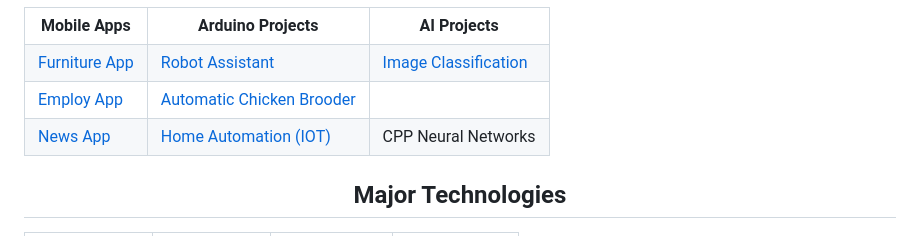
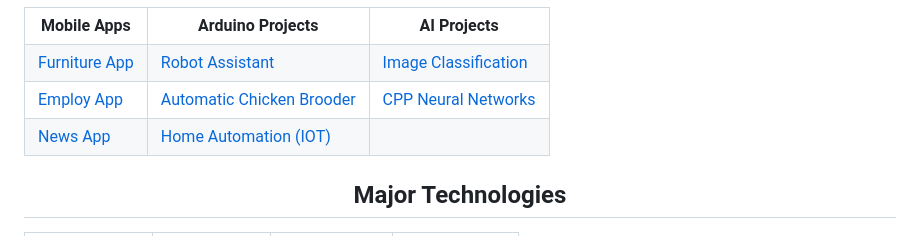
Before and after one commit to AnthonyAniobi/AnthonyAniobi, a Markdown page: README.md, the part around the change. Drawn GitHub-style.

Commit message:
refactor project list

```diff
--- a/README.md
+++ b/README.md
@@ -49,12 +49,12 @@
   <tr>
     <td><a href="https://github.com/AnthonyAniobi/EmployMobileApplication">Employ App</a></td>
     <td><a href="https://github.com/AnthonyAniobi/Automatic_Chicken_Brooder">Automatic Chicken Brooder</a></td>
-    <td><a href=""></a></td>
+    <td><a href="https://github.com/AnthonyAniobi/CPP_Neural_Networks">CPP Neural Networks</a></td>
   </tr>
   <tr>
     <td><a href="https://github.com/AnthonyAniobi/NewsApp">News App</a></td>
     <td><a href="https://github.com/AnthonyAniobi/Flutter-home-automation">Home Automation (IOT)</a></td>
-    <td><a href="https://github.com/AnthonyAniobi/CPP_Neural_Networks"></a>CPP Neural Networks</td>
+    <td><a href=""></a></td>
   </tr>
 </table>
 
```
